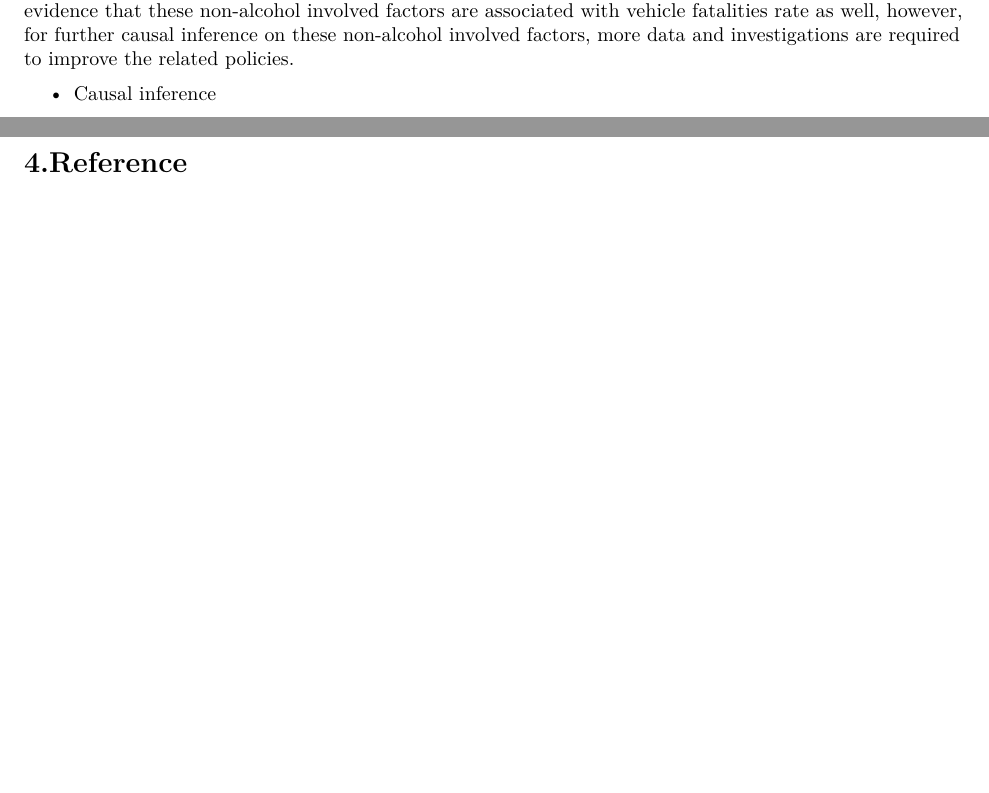
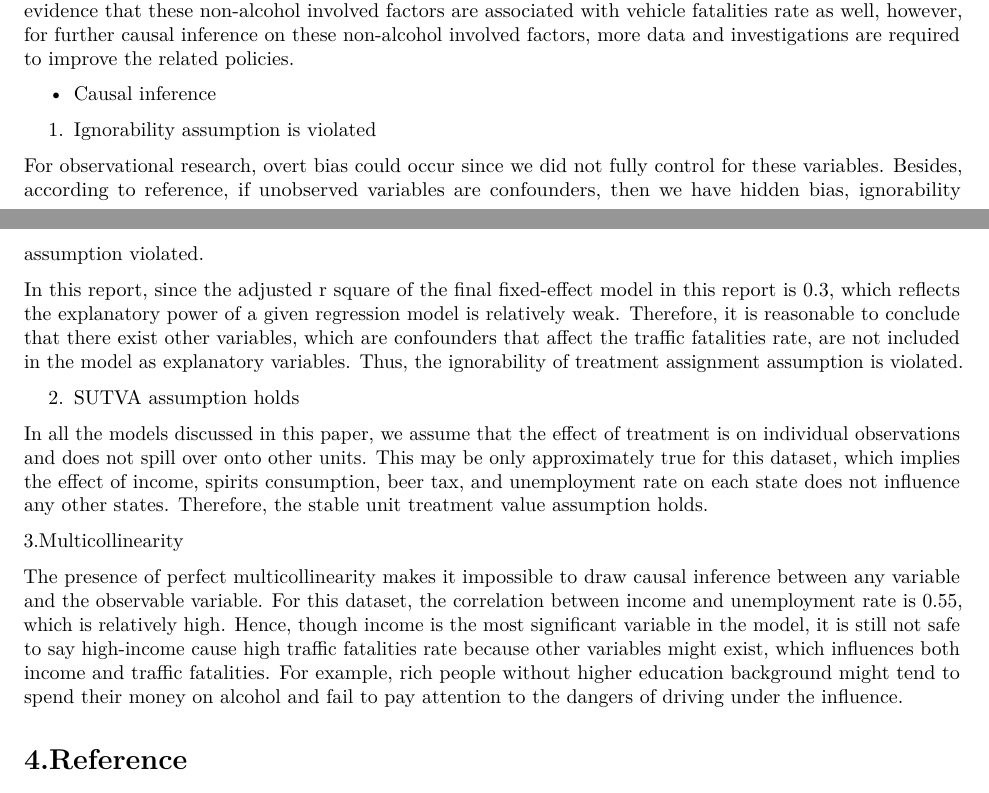
Before and after one commit to zhnli007/STA207_project3, an R Markdown document (STA207_project3.Rmd): two parts of pages 4 and 5 of 5, joined at a grey line, cut so that both start at the same text, the shorter picture padded with empty space. Rendered offline with R 4.5, knitr and Pandoc, then LaTeX, with nearby package versions.

Commit message:
causal inference

```diff
--- a/STA207_project3.Rmd
+++ b/STA207_project3.Rmd
@@ -171,6 +171,20 @@ New evidence on non-alcohol involved effects is also provided. Though the result
 
 * Causal inference
 
+1. Ignorability assumption is violated
+
+For observational research, overt bias could occur since we did not fully control for these variables. Besides, according to reference, if unobserved variables are confounders, then we have hidden bias, ignorability assumption violated.
+
+In this report, since the adjusted r square of the final fixed-effect model in this report is 0.3, which reflects the explanatory power of a given regression model is relatively weak. Therefore, it is reasonable to conclude that there exist other variables, which are confounders that affect the traffic fatalities rate, are not included in the model as explanatory variables. Thus, the ignorability of treatment assignment assumption is violated.
+
+2. SUTVA assumption holds
+
+In all the models discussed in this paper, we assume that the effect of treatment is on individual observations and does not spill over onto other units. This may be only approximately true for this dataset, which implies the effect of income, spirits consumption, beer tax, and unemployment rate on each state does not influence any other states. Therefore, the stable unit treatment value assumption holds.
+
+
+3.Multicollinearity
+
+The presence of perfect multicollinearity makes it impossible to draw causal inference between any variable and the observable variable. For this dataset, the correlation between income and unemployment rate is 0.55, which is relatively high. Hence, though income is the most significant variable in the model, it is still not safe to say high-income cause high traffic fatalities rate because other variables might exist, which influences both income and traffic fatalities. For example, rich people without higher education background might tend to spend their money on alcohol and fail to pay attention to the dangers of driving under the influence.
 
 # 4.Reference
 National Center for Statistics and Analysis. (2019). 2018 fatal motor vehicle crashes: Overview, (Traffic Safety Facts Research Note. Report No. DOT HS 812 826).
```
